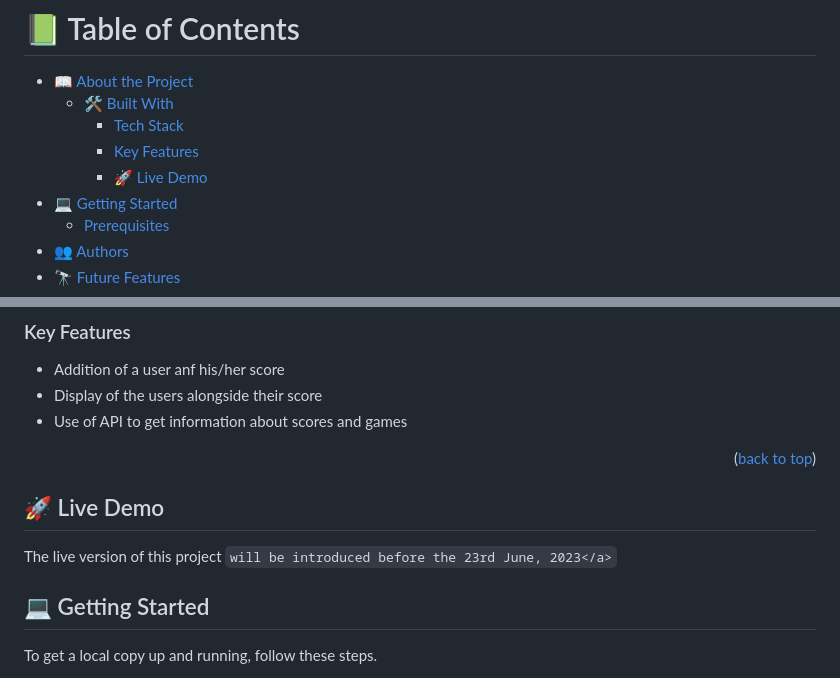
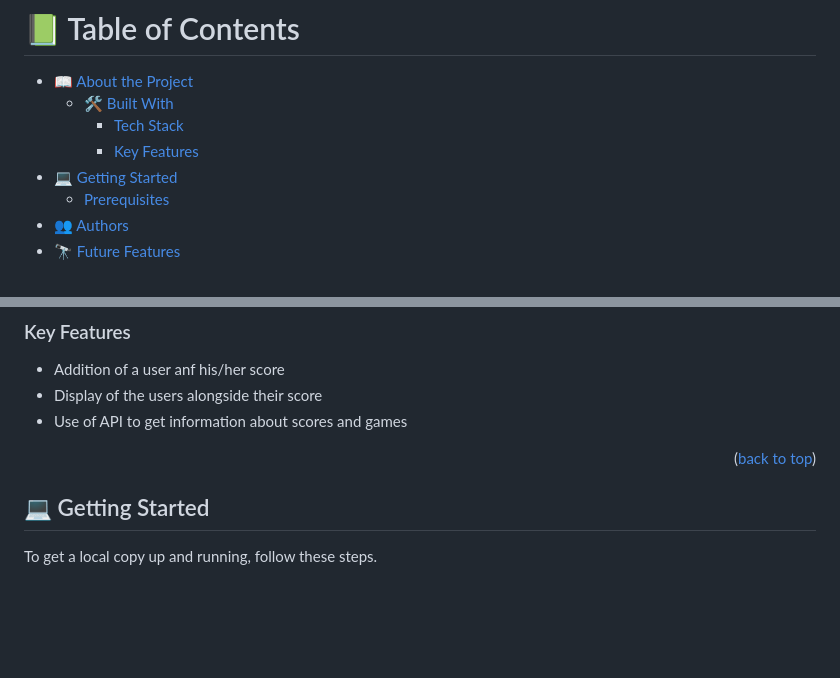
Before and after one commit to marvin-nyalik/Leaderboard, a Markdown page: README.md, 2 parts joined by grey strips. Rendered like a GitHub page; blank space fills up the shorter version.

Commit message:
update readme - remove live link

```diff
--- a/README.md
+++ b/README.md
@@ -8,7 +8,6 @@ A project that consumes the Leaderboard API Service using JavaScript Async and A
   - [🛠 Built With](#built-with)
     - [Tech Stack](#tech-stack)
     - [Key Features](#key-features)
-    - [🚀 Live Demo](#live-demo)
 - [💻 Getting Started](#getting-started)
   - [Prerequisites](#Prerequisites)
 - [👥 Authors](#authors)
@@ -57,8 +56,6 @@ This project is entirely built with HTML ,CSS and JavaScript.
 
 <p align="right">(<a href="#readme-top">back to top</a>)</p>
 
-## 🚀 Live Demo <a name="live-demo"></a>
-The live version of this project `will be introduced before the 23rd June, 2023</a>`
 
 ## 💻 Getting Started <a name="getting-started"></a>
 To get a local copy up and running, follow these steps.
```
